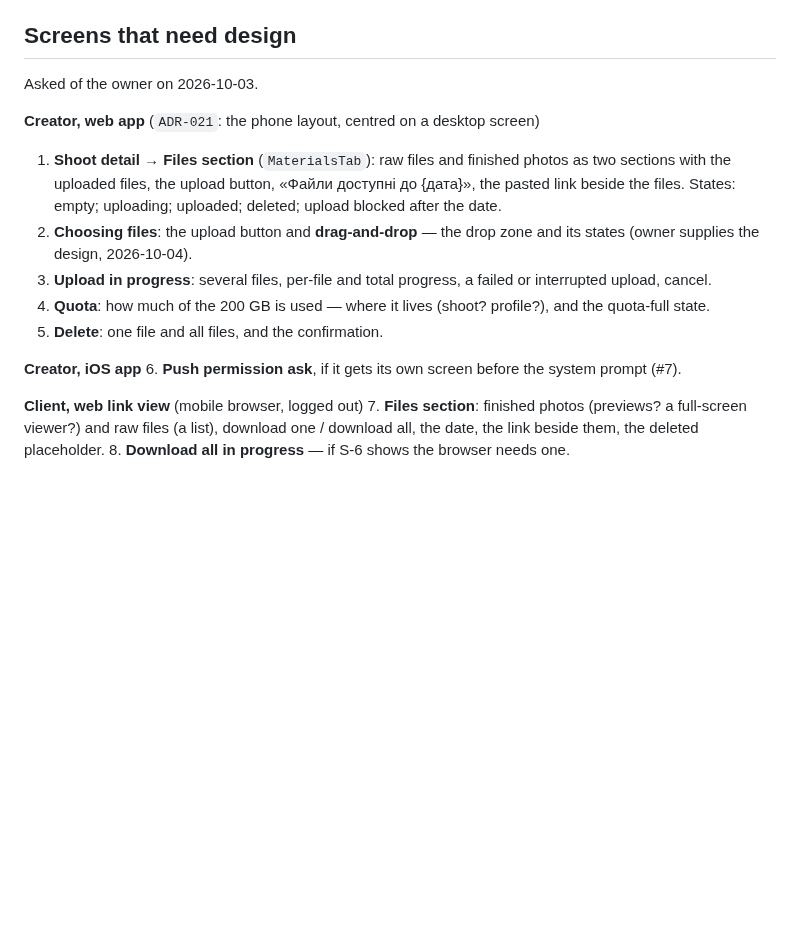
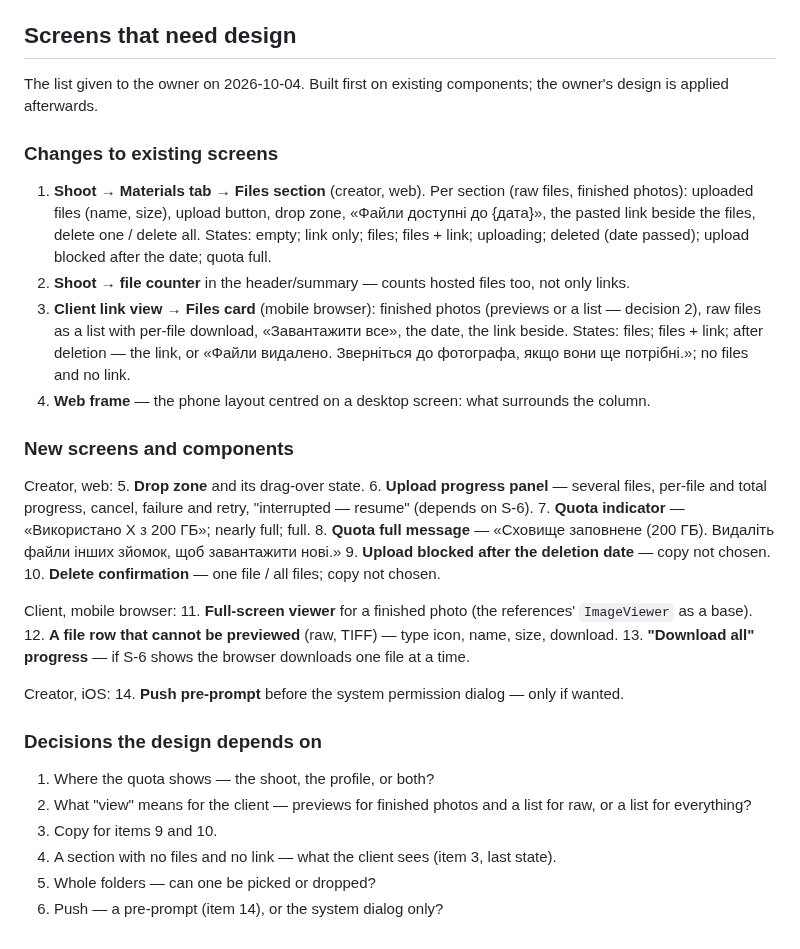
Before and after one commit to kozrkozr/luna-crm, a Markdown page: docs/plans/EP-07-file-hosting.md, the part around the change. Drawn GitHub-style; blank space fills up the shorter version.

Commit message:
docs(ADR-020): sync the plan's design list with the one given to the owner
Co-Authored-By: Claude Opus 5.5 <noreply@anthropic.com>

```diff
--- a/docs/plans/EP-07-file-hosting.md
+++ b/docs/plans/EP-07-file-hosting.md
@@ -136,25 +136,45 @@ Each story: migration → Edge Function → app → acceptance suite → commit
 **Total, assumed:** ~5 weeks including the spike and `US-040`.
 
 ## Screens that need design
-Asked of the owner on 2026-10-03.
+The list given to the owner on 2026-10-04. Built first on existing components; the owner's
+design is applied afterwards.
 
-**Creator, web app** (`ADR-021`: the phone layout, centred on a desktop screen)
-1. **Shoot detail → Files section** (`MaterialsTab`): raw files and finished photos as two
-   sections with the uploaded files, the upload button, «Файли доступні до {дата}», the pasted
-   link beside the files. States: empty; uploading; uploaded; deleted; upload blocked after the
-   date.
-2. **Choosing files**: the upload button and **drag-and-drop** — the drop zone and its states
-   (owner supplies the design, 2026-10-04).
-3. **Upload in progress**: several files, per-file and total progress, a failed or interrupted
-   upload, cancel.
-4. **Quota**: how much of the 200 GB is used — where it lives (shoot? profile?), and the
-   quota-full state.
-5. **Delete**: one file and all files, and the confirmation.
+### Changes to existing screens
+1. **Shoot → Materials tab → Files section** (creator, web). Per section (raw files, finished
+   photos): uploaded files (name, size), upload button, drop zone, «Файли доступні до {дата}»,
+   the pasted link beside the files, delete one / delete all. States: empty; link only; files;
+   files + link; uploading; deleted (date passed); upload blocked after the date; quota full.
+2. **Shoot → file counter** in the header/summary — counts hosted files too, not only links.
+3. **Client link view → Files card** (mobile browser): finished photos (previews or a list —
+   decision 2), raw files as a list with per-file download, «Завантажити все», the date, the link
+   beside. States: files; files + link; after deletion — the link, or «Файли видалено. Зверніться
+   до фотографа, якщо вони ще потрібні.»; no files and no link.
+4. **Web frame** — the phone layout centred on a desktop screen: what surrounds the column.
 
-**Creator, iOS app**
-6. **Push permission ask**, if it gets its own screen before the system prompt (#7).
+### New screens and components
+Creator, web:
+5. **Drop zone** and its drag-over state.
+6. **Upload progress panel** — several files, per-file and total progress, cancel, failure and
+   retry, "interrupted — resume" (depends on S-6).
+7. **Quota indicator** — «Використано X з 200 ГБ»; nearly full; full.
+8. **Quota full message** — «Сховище заповнене (200 ГБ). Видаліть файли інших зйомок, щоб
+   завантажити нові.»
+9. **Upload blocked after the deletion date** — copy not chosen.
+10. **Delete confirmation** — one file / all files; copy not chosen.
 
-**Client, web link view** (mobile browser, logged out)
-7. **Files section**: finished photos (previews? a full-screen viewer?) and raw files (a list),
-   download one / download all, the date, the link beside them, the deleted placeholder.
-8. **Download all in progress** — if S-6 shows the browser needs one.
+Client, mobile browser:
+11. **Full-screen viewer** for a finished photo (the references' `ImageViewer` as a base).
+12. **A file row that cannot be previewed** (raw, TIFF) — type icon, name, size, download.
+13. **"Download all" progress** — if S-6 shows the browser downloads one file at a time.
+
+Creator, iOS:
+14. **Push pre-prompt** before the system permission dialog — only if wanted.
+
+### Decisions the design depends on
+1. Where the quota shows — the shoot, the profile, or both?
+2. What "view" means for the client — previews for finished photos and a list for raw, or a list
+   for everything?
+3. Copy for items 9 and 10.
+4. A section with no files and no link — what the client sees (item 3, last state).
+5. Whole folders — can one be picked or dropped?
+6. Push — a pre-prompt (item 14), or the system dialog only?
```
